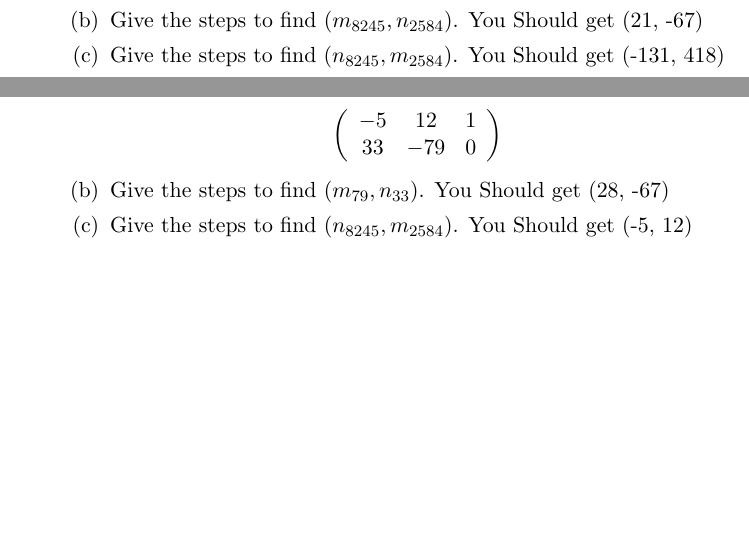
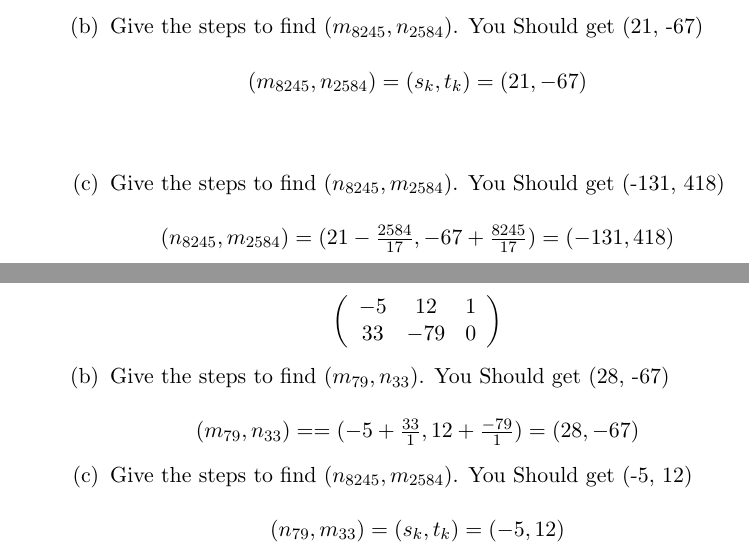
Before and after one commit to guymatz/math-311, a LaTeX document (ps2.tex): two parts of pages 9 and 10 of 15, joined at a grey line, cut so that both start at the same text, the shorter picture padded with empty space. Compiled offline with pdfLaTeX.

Commit message:
added 9b,c & 10b,c

```diff
--- a/ps2.tex
+++ b/ps2.tex
@@ -156,7 +156,12 @@ s_{k+1} & t_{k+1} & 0 \\
 
 
 \item Give the steps to find $(m_{8245}, n_{2584})$.  You Should get (21, -67)
+\\
+$$(m_{8245}, n_{2584})  = (s_k, t_k) = (21, -67)$$
+\\
 \item Give the steps to find $(n_{8245}, m_{2584})$.  You Should get (-131, 418)
+\\
+$$(n_{8245}, m_{2584}) = (21 - \tfrac{2584}{17}, -67 + \tfrac{8245}{17}) = (-131, 418)$$
 \end{enumerate}
 
 
@@ -229,7 +234,11 @@ s_{k+1} & t_{k+1} & 0 \\
 
 
 \item Give the steps to find $(m_{79}, n_{33})$.  You Should get (28, -67)
+\\
+$$(m_{79}, n_{33}) = = (-5 + \tfrac{33}{1}, 12 + \tfrac{-79}{1}) = (28, -67)$$
 \item Give the steps to find $(n_{8245}, m_{2584})$.  You Should get (-5, 12)
+\\
+$$(n_{79}, m_{33}) = (s_k, t_k) = (-5, 12)$$
 \end{enumerate}
 
 \newpage % Q11
```
Also changed, not shown: ps2.tex (2 more changed lines).
